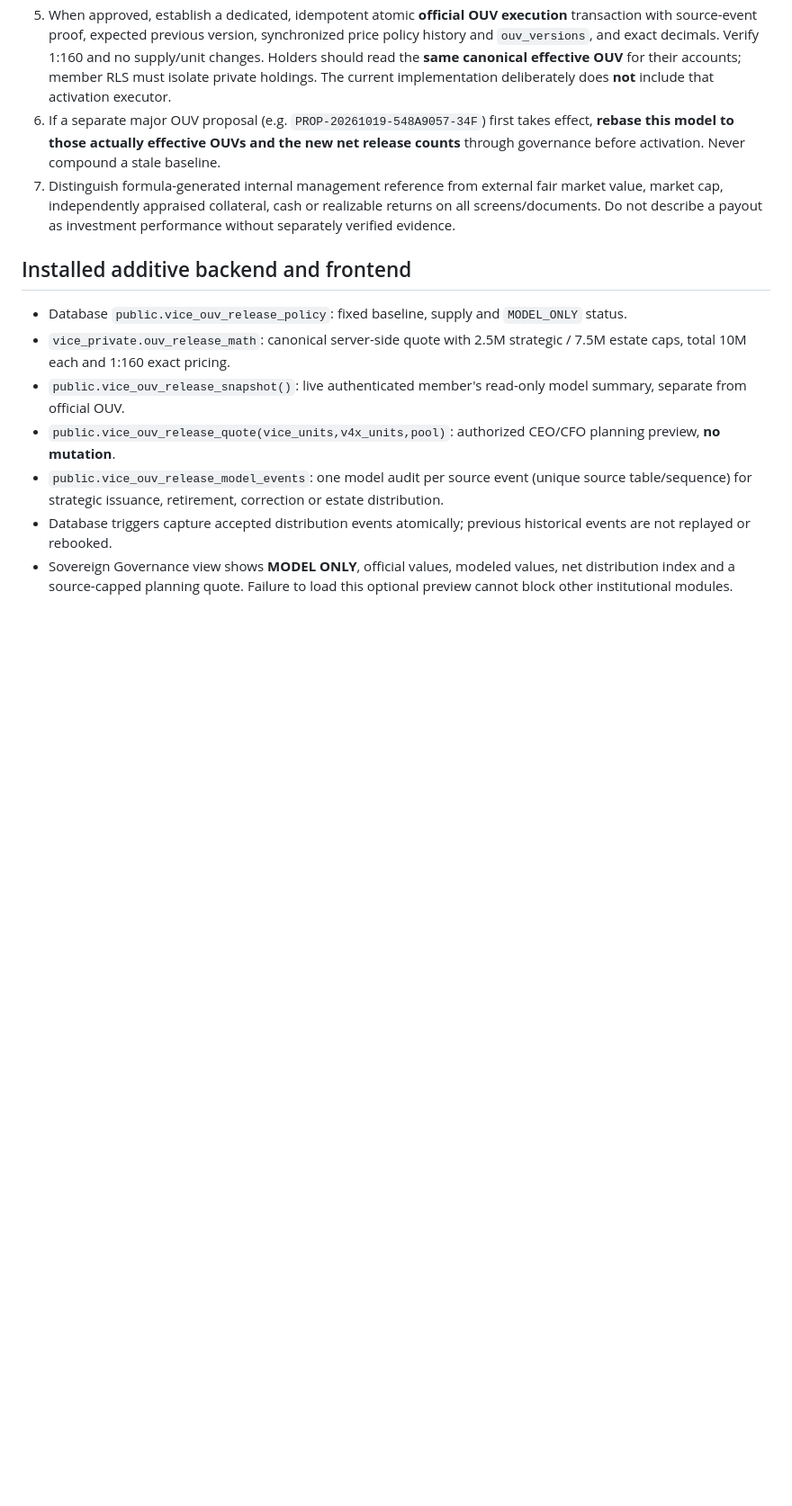
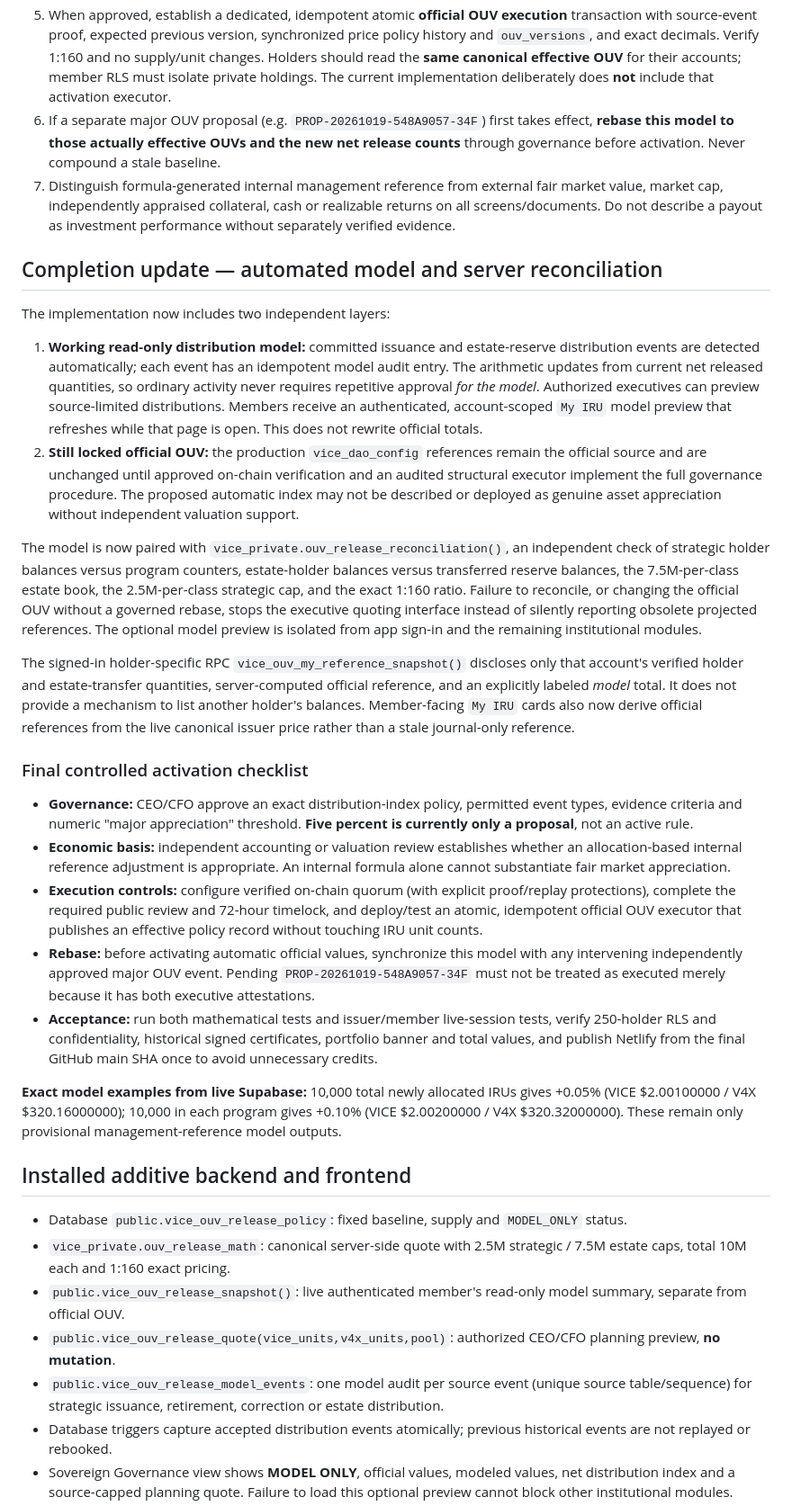
Before and after one commit to KAMAKAHZI/VICE, a Markdown page: docs/governance/VICE_OUV_AUTOMATIC_RELEASE_POLICY_DRAFT.md, the part around the change. Shown at 90% size. Rendered like a GitHub page; blank space fills up the shorter version.

Commit message:
Document live per-holder OUV model, reconciliation, fail-closed quotes and remaining governance activation gates

```diff
--- a/docs/governance/VICE_OUV_AUTOMATIC_RELEASE_POLICY_DRAFT.md
+++ b/docs/governance/VICE_OUV_AUTOMATIC_RELEASE_POLICY_DRAFT.md
@@ -57,6 +57,27 @@ A holder with 10,000 VICE and 10,000 V4X would have a *modeled* internal referen
 6. If a separate major OUV proposal (e.g. `PROP-20261019-548A9057-34F`) first takes effect, **rebase this model to those actually effective OUVs and the new net release counts** through governance before activation. Never compound a stale baseline.
 7. Distinguish formula-generated internal management reference from external fair market value, market cap, independently appraised collateral, cash or realizable returns on all screens/documents. Do not describe a payout as investment performance without separately verified evidence.
 
+## Completion update — automated model and server reconciliation
+
+The implementation now includes two independent layers:
+
+1. **Working read-only distribution model:** committed issuance and estate-reserve distribution events are detected automatically; each event has an idempotent model audit entry. The arithmetic updates from current net released quantities, so ordinary activity never requires repetitive approval *for the model*. Authorized executives can preview source-limited distributions. Members receive an authenticated, account-scoped `My IRU` model preview that refreshes while that page is open. This does not rewrite official totals.
+2. **Still locked official OUV:** the production `vice_dao_config` references remain the official source and are unchanged until approved on-chain verification and an audited structural executor implement the full governance procedure. The proposed automatic index may not be described or deployed as genuine asset appreciation without independent valuation support.
+
+The model is now paired with `vice_private.ouv_release_reconciliation()`, an independent check of strategic holder balances versus program counters, estate-holder balances versus transferred reserve balances, the 7.5M-per-class estate book, the 2.5M-per-class strategic cap, and the exact 1:160 ratio. Failure to reconcile, or changing the official OUV without a governed rebase, stops the executive quoting interface instead of silently reporting obsolete projected references. The optional model preview is isolated from app sign-in and the remaining institutional modules.
+
+The signed-in holder-specific RPC `vice_ouv_my_reference_snapshot()` discloses only that account's verified holder and estate-transfer quantities, server-computed official reference, and an explicitly labeled *model* total. It does not provide a mechanism to list another holder's balances. Member-facing `My IRU` cards also now derive official references from the live canonical issuer price rather than a stale journal-only reference.
+
+### Final controlled activation checklist
+
+- **Governance:** CEO/CFO approve an exact distribution-index policy, permitted event types, evidence criteria and numeric "major appreciation" threshold. **Five percent is currently only a proposal**, not an active rule.
+- **Economic basis:** independent accounting or valuation review establishes whether an allocation-based internal reference adjustment is appropriate. An internal formula alone cannot substantiate fair market appreciation.
+- **Execution controls:** configure verified on-chain quorum (with explicit proof/replay protections), complete the required public review and 72-hour timelock, and deploy/test an atomic, idempotent official OUV executor that publishes an effective policy record without touching IRU unit counts.
+- **Rebase:** before activating automatic official values, synchronize this model with any intervening independently approved major OUV event. Pending `PROP-20261019-548A9057-34F` must not be treated as executed merely because it has both executive attestations.
+- **Acceptance:** run both mathematical tests and issuer/member live-session tests, verify 250-holder RLS and confidentiality, historical signed certificates, portfolio banner and total values, and publish Netlify from the final GitHub main SHA once to avoid unnecessary credits.
+
+**Exact model examples from live Supabase:** 10,000 total newly allocated IRUs gives +0.05% (VICE $2.00100000 / V4X $320.16000000); 10,000 in each program gives +0.10% (VICE $2.00200000 / V4X $320.32000000). These remain only provisional management-reference model outputs.
+
 ## Installed additive backend and frontend
 
 - Database `public.vice_ouv_release_policy`: fixed baseline, supply and `MODEL_ONLY` status.
```
